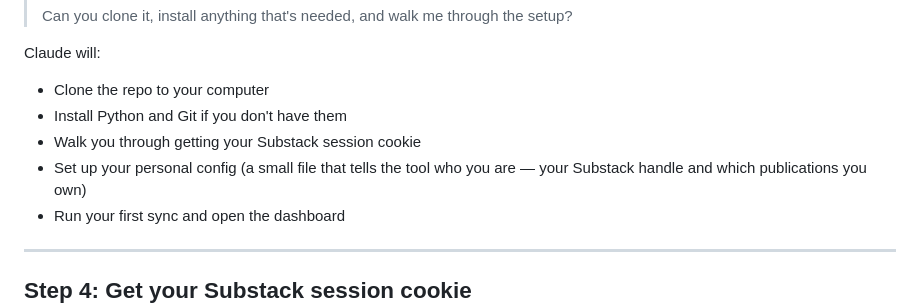
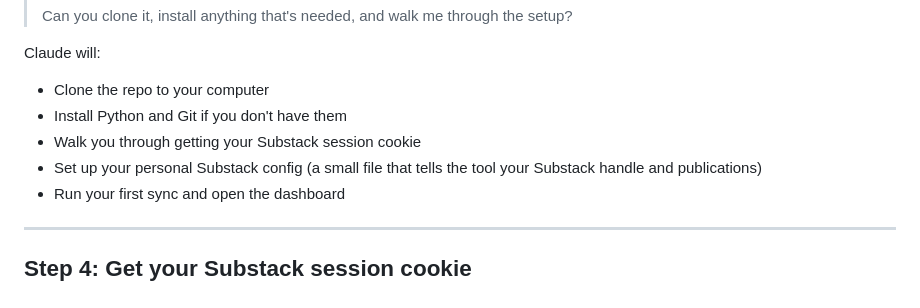
Before and after one commit to alyssafuward/substack-replies, a Markdown page: SETUP.md, the part around the change. Rendered like a GitHub page.

Commit message:
Tighten config description wording
Co-Authored-By: Claude Sonnet 4.6 <noreply@anthropic.com>

```diff
--- a/SETUP.md
+++ b/SETUP.md
@@ -46,7 +46,7 @@ Claude will:
 - Clone the repo to your computer
 - Install Python and Git if you don't have them
 - Walk you through getting your Substack session cookie
-- Set up your personal config (a small file that tells the tool who you are — your Substack handle and which publications you own)
+- Set up your personal Substack config (a small file that tells the tool your Substack handle and publications)
 - Run your first sync and open the dashboard
 
 ---
```
